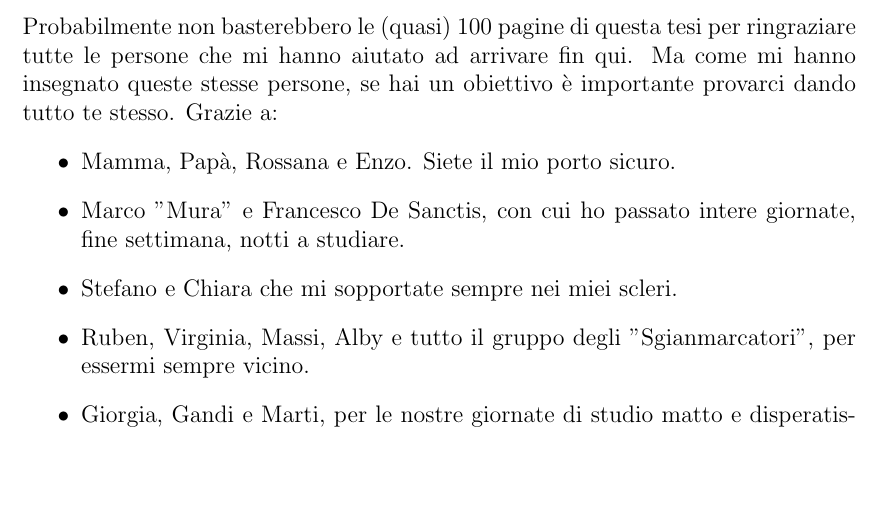
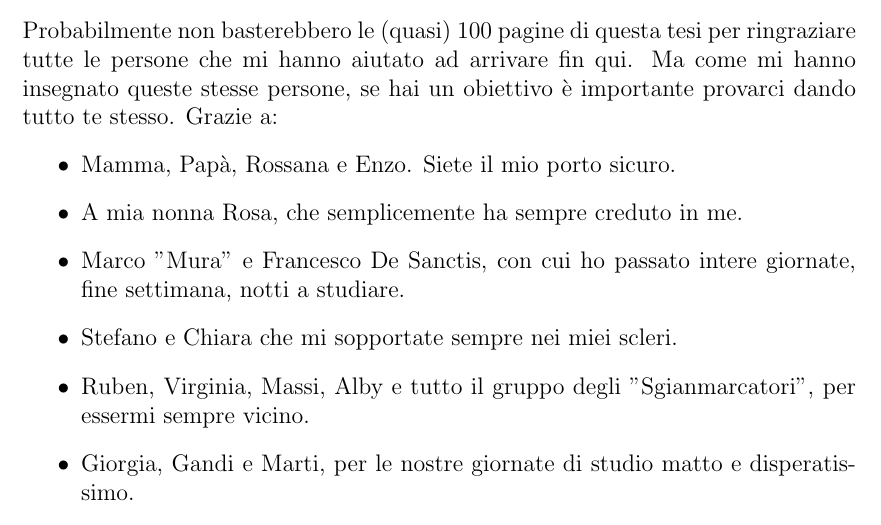
Before and after one commit to AikawaKai/Master_Thesis, a LaTeX thesis (TemplateTesi.tex): part of page 5 of 94, cut so that both start at the same text, the shorter picture padded with empty space. Compiled offline with pdfLaTeX.

Commit message:
updated aknowledgment

```diff
--- a/TemplateTesi.tex
+++ b/TemplateTesi.tex
@@ -203,6 +203,7 @@ La tesi \`e suddivisa in diverse sezioni:
 Probabilmente non basterebbero le (quasi) 100 pagine di questa tesi per ringraziare tutte le persone che mi hanno aiutato ad arrivare fin qui. Ma come mi hanno insegnato queste stesse persone, se hai un obiettivo è importante provarci dando tutto te stesso. Grazie a:
 \begin{itemize}
 \item Mamma, Papà, Rossana e Enzo. Siete il mio porto sicuro.
+\item A mia nonna Rosa, che semplicemente ha sempre creduto in me.
 \item Marco "Mura" e Francesco De Sanctis, con cui ho passato intere giornate, fine settimana, notti a studiare.
 \item Stefano e Chiara che mi sopportate sempre nei miei scleri.
 \item Ruben, Virginia, Massi, Alby e tutto il gruppo degli "Sgianmarcatori", per essermi sempre vicino.
```
Also changed, not shown: 3 other files.
